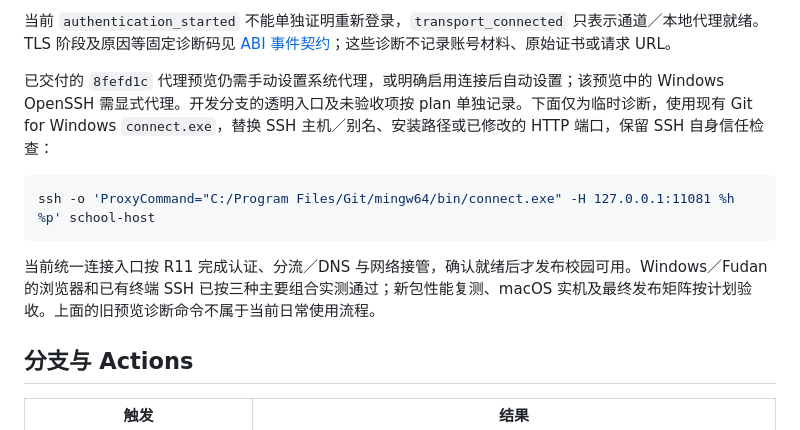
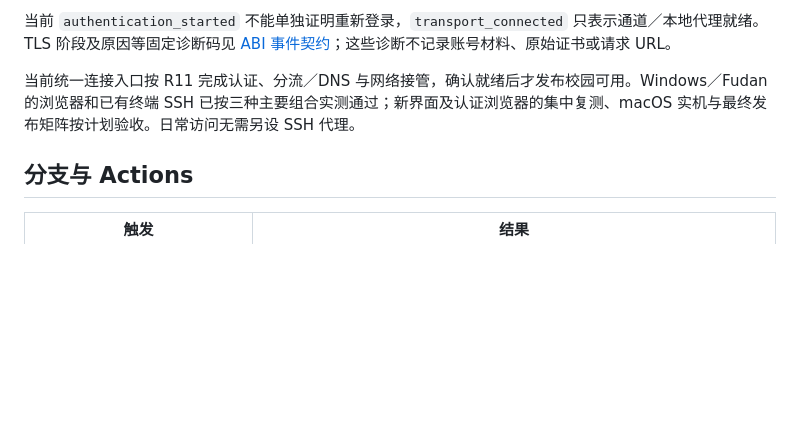
Before and after one commit to wtalioy/JustConnect, a Markdown page: docs/DEVELOPMENT.md, the part around one of its changes. Drawn GitHub-style; blank space fills up the shorter version.

Commit message:
docs: remove superseded manual proxy setup guidance

````diff
--- a/docs/DEVELOPMENT.md
+++ b/docs/DEVELOPMENT.md
@@ -223,13 +223,7 @@ Fudan Windows 实机验收步骤：启用记住认证并连接；分别测试普
 
 当前 `authentication_started` 不能单独证明重新登录，`transport_connected` 只表示通道／本地代理就绪。TLS 阶段及原因等固定诊断码见 [ABI 事件契约](CORE-ABI.md#事件与认证回应)；这些诊断不记录账号材料、原始证书或请求 URL。
 
-已交付的 `8fefd1c` 代理预览仍需手动设置系统代理，或明确启用连接后自动设置；该预览中的 Windows OpenSSH 需显式代理。开发分支的透明入口及未验收项按 plan 单独记录。下面仅为临时诊断，使用现有 Git for Windows `connect.exe`，替换 SSH 主机／别名、安装路径或已修改的 HTTP 端口，保留 SSH 自身信任检查：
-
-```powershell
-ssh -o 'ProxyCommand="C:/Program Files/Git/mingw64/bin/connect.exe" -H 127.0.0.1:11081 %h %p' school-host
-```
-
-当前统一连接入口按 R11 完成认证、分流／DNS 与网络接管，确认就绪后才发布校园可用。Windows／Fudan 的浏览器和已有终端 SSH 已按三种主要组合实测通过；新包性能复测、macOS 实机及最终发布矩阵按计划验收。上面的旧预览诊断命令不属于当前日常使用流程。
+当前统一连接入口按 R11 完成认证、分流／DNS 与网络接管，确认就绪后才发布校园可用。Windows／Fudan 的浏览器和已有终端 SSH 已按三种主要组合实测通过；新界面及认证浏览器的集中复测、macOS 实机与最终发布矩阵按计划验收。日常访问无需另设 SSH 代理。
 
 ## 分支与 Actions
 
````
Also changed, not shown: other parts of docs/DEVELOPMENT.md (+1 -1 lines), docs/ARCHITECTURE.md (+2 -2 lines), plan.md (+1 -1 lines).
